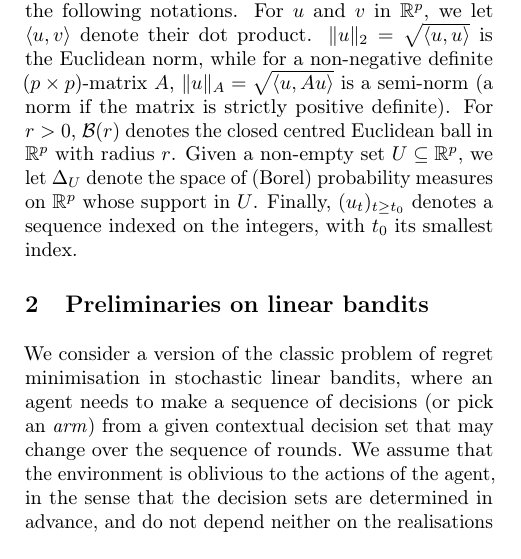
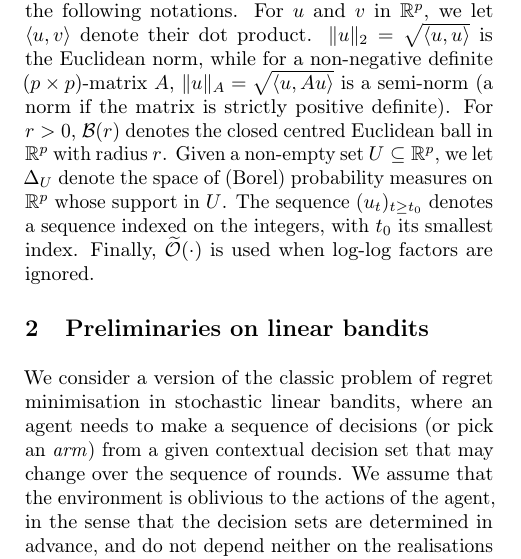
Before and after one commit to baptisteabeles/AISTATS2026, a LaTeX paper (main.tex, which reads Introduction.tex): part of one column of page 2 of 15 before the commit and part of one column of page 2 of 16 after it, cut so that both start at the same text. Compiled offline with pdfLaTeX.

Commit message:
Update Introduction.tex

```diff
--- a/Introduction.tex
+++ b/Introduction.tex
@@ -82,4 +82,4 @@ on the second of these two components in this paper.
  %(\citealp{abbasi2011improved},\citealp{flynn2023improved}, \cite{lattimore2020bandit}, \cite{orabona2019modern}, \cite{lee2024unified} \cite{clerico2025confidencesequencesgeneralizedlinear}
 
  \paragraph{Notation.}
- Throughout the paper, we will often use the following notations. For $u$ and $v$ in $\real^p$, we let $\langle u, v\rangle$ denote their dot product. $\|u\|_2 = \sqrt{\langle u, u\rangle}$ is the Euclidean norm, while for a non-negative definite $(p\times p)$-matrix $A$, $\|u\|_A = \sqrt{\langle u, Au\rangle}$ is a semi-norm (a norm if the matrix is strictly positive definite). For $r>0$, $\mathcal B(r)$ denotes the closed centred Euclidean ball in $\real^p$ with radius $r$. Given a non-empty set $U\subseteq\real^p$, we let $\Delta_U$ denote the space of (Borel) probability measures on $\real^p$ whose support in $U$. Finally, $(u_t)_{t\geq t_0}$ denotes a sequence indexed on the integers, with $t_0$ its smallest index.
+ Throughout the paper, we will often use the following notations. For $u$ and $v$ in $\real^p$, we let $\langle u, v\rangle$ denote their dot product. $\|u\|_2 = \sqrt{\langle u, u\rangle}$ is the Euclidean norm, while for a non-negative definite $(p\times p)$-matrix $A$, $\|u\|_A = \sqrt{\langle u, Au\rangle}$ is a semi-norm (a norm if the matrix is strictly positive definite). For $r>0$, $\mathcal B(r)$ denotes the closed centred Euclidean ball in $\real^p$ with radius $r$. Given a non-empty set $U\subseteq\real^p$, we let $\Delta_U$ denote the space of (Borel) probability measures on $\real^p$ whose support in $U$. The sequence $(u_t)_{t\geq t_0}$ denotes a sequence indexed on the integers, with $t_0$ its smallest index. Finally,  $\widetilde{\mathcal{O}}(\cdot)$ is used when log-log factors are ignored.
```
